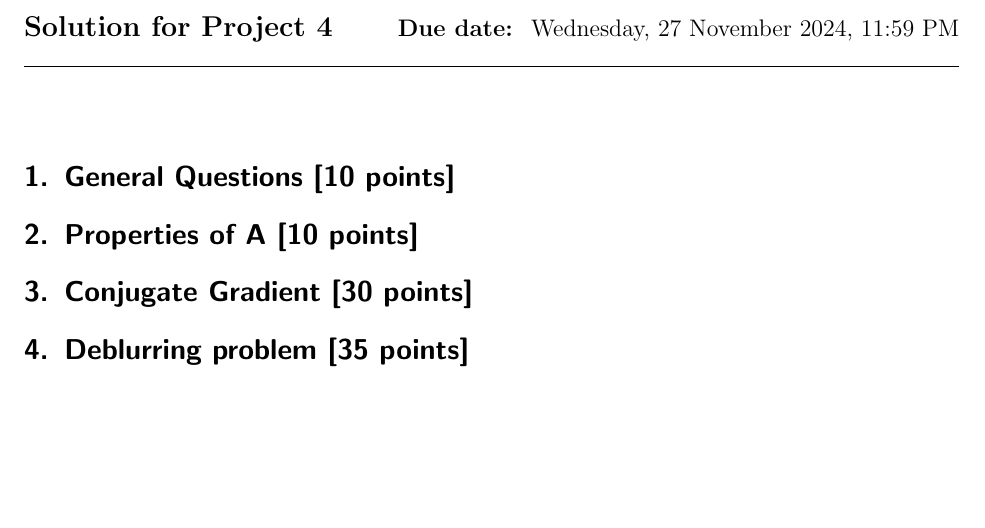
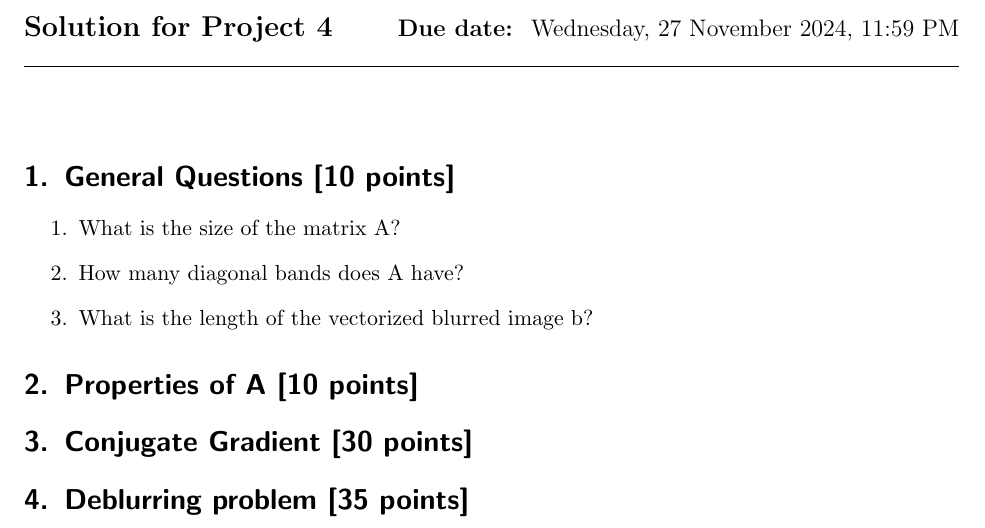
Before and after one commit to ghi-la/NumericalComputing, a LaTeX document (Project4/project_4_template/template.tex): part of the page, cut so that both start at the same text, the shorter picture padded with empty space. Compiled offline with pdfLaTeX.

Commit message:
Finished 4-ex3

```diff
--- a/Project4/project_4_template/template.tex
+++ b/Project4/project_4_template/template.tex
@@ -14,6 +14,12 @@
 
 
 \section{General Questions [10 points]}
+\begin{enumerate}
+    \item What is the size of the matrix A?
+    \item How many diagonal bands does A have?
+    \item What is the length of the vectorized blurred image b?
+
+\end{enumerate}
 
 \section{Properties of A [10 points]}
 
```
Also changed, not shown: Project4/chapter7.pdf (added), Project4/media/eigsA_testLinear.png (added), Project4/media/eigsA_testLog.png (added), Project4/media/myCG_e-6.png (added), Project4/media/myCG_e-7.png (added), 8 other files.
